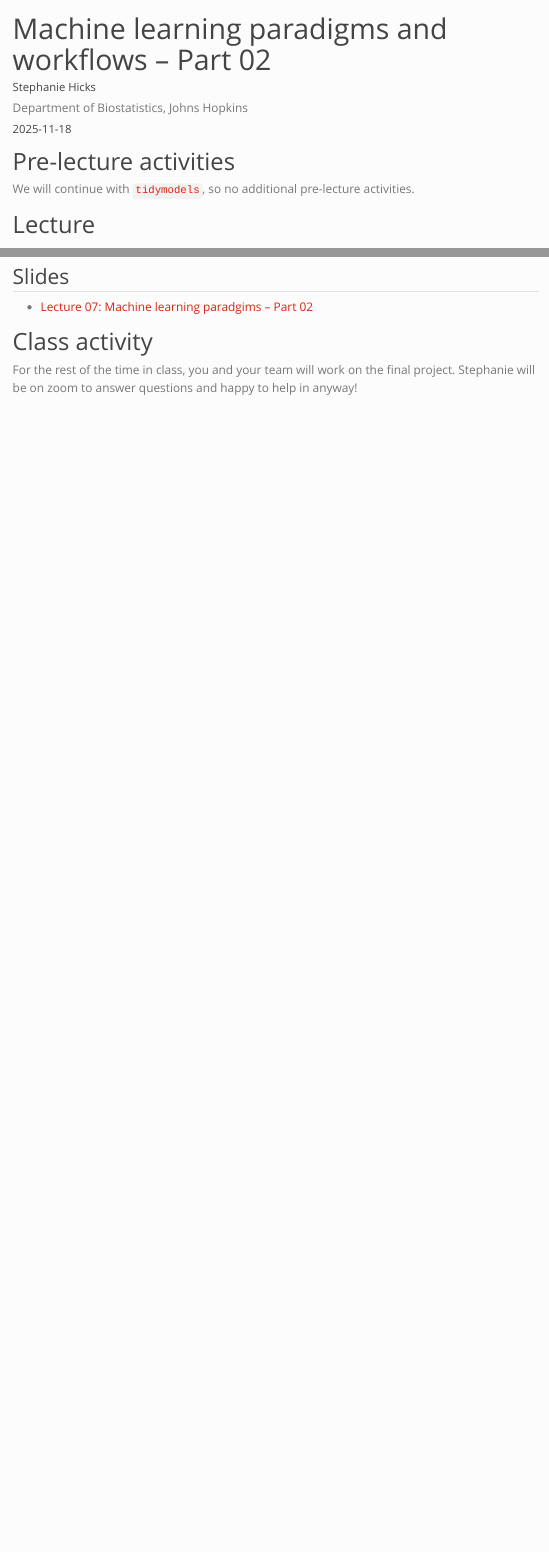
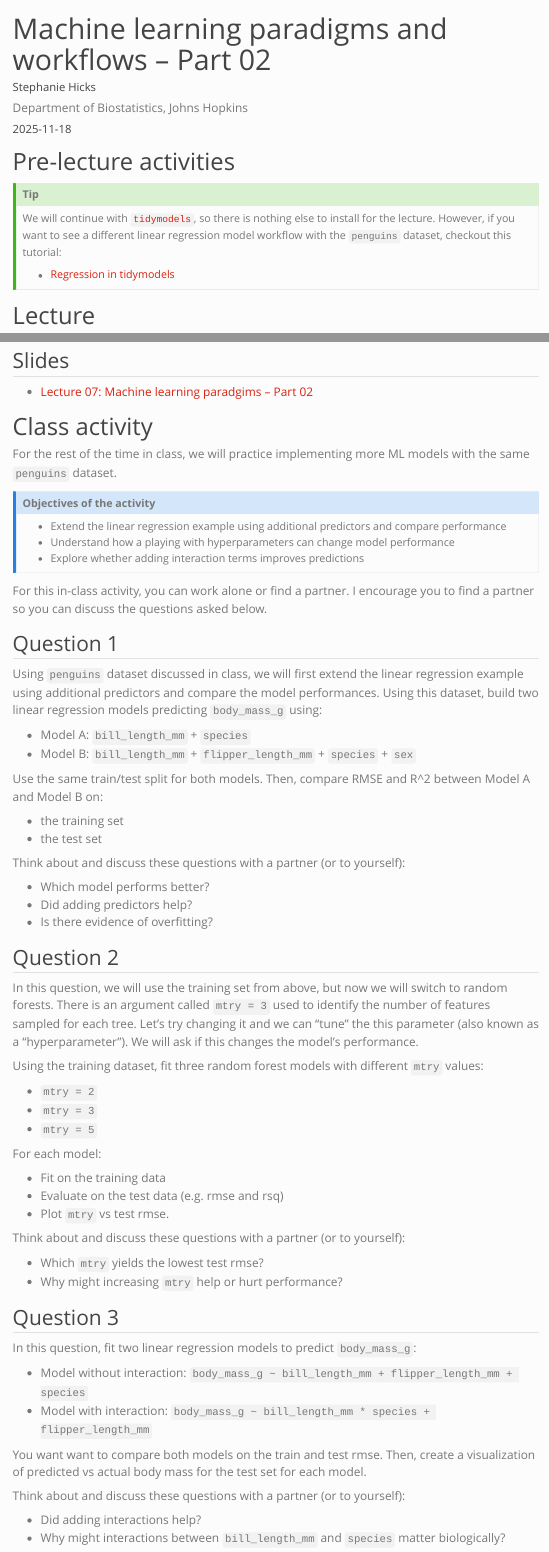
Before and after one commit to stephaniehicks/jhustatprogramming2025, a Quarto document (lectures/07-ml-paradigms-part02/index.qmd): the page in a window 1100 px wide, from its top, and a second part further down, joined at a grey line. Rendered offline with R 4.5, knitr and Pandoc in place of Quarto, with nearby package versions; menus at the side of the page are left out.

Commit message:
updating lecture 07

```diff
--- a/lectures/07-ml-paradigms-part02/index.qmd
+++ b/lectures/07-ml-paradigms-part02/index.qmd
@@ -12,7 +12,17 @@ draft: false
 
 # Pre-lecture activities
 
-We will continue with [`tidymodels`](https://www.tidymodels.org/start/), so no additional pre-lecture activities.
+::: {.callout-tip}
+
+We will continue with [`tidymodels`](https://www.tidymodels.org/start/),
+so there is nothing else to install for the lecture. However, if you
+want to see a different linear regression model workflow with the `penguins`
+dataset, checkout this tutorial:
+
+- [Regression in tidymodels](https://cmu-delphi.github.io/delphi-tooling-book/tidymodels-regression.html)
+
+:::
+
 
 # Lecture
 
@@ -43,4 +51,80 @@ Material for this lecture was borrowed and adopted from
 
 # Class activity
 
-For the rest of the time in class, you and your team will work on the final project. Stephanie will be on zoom  to answer questions and happy to help in anyway!
+For the rest of the time in class, we will practice implementing more ML
+models with the same `penguins` dataset.
+
+::: callout-note
+### Objectives of the activity
+
+- Extend the linear regression example using additional predictors and compare performance
+- Understand how a playing with hyperparameters can change model performance
+- Explore whether adding interaction terms improves predictions
+
+:::
+
+For this in-class activity, you can work alone or find a partner. I encourage you
+to find a partner so you can discuss the questions asked below.
+
+## Question 1
+
+Using `penguins` dataset discussed in class, we will first extend the linear
+regression example using additional predictors and compare the model
+performances. Using this dataset, build two linear regression models predicting
+`body_mass_g` using:
+
+- Model A: `bill_length_mm` + `species`
+- Model B: `bill_length_mm` + `flipper_length_mm` + `species` + `sex`
+
+Use the same train/test split for both models. Then, compare RMSE and R^2
+between Model A and Model B on:
+
+- the training set
+- the test set
+
+Think about and discuss these questions with a partner (or to yourself):
+
+- Which model performs better?
+- Did adding predictors help?
+- Is there evidence of overfitting?
+
+## Question 2
+
+In this question, we will use the training set from above, but now we will
+switch to random forests. There is an argument called `mtry = 3` used to identify
+the number of features sampled for each tree. Let's try changing it and we can
+"tune" the this parameter (also known as a "hyperparameter"). We will ask if this
+changes the model's performance.
+
+Using the training dataset, fit three random forest models with
+different `mtry` values:
+
+- `mtry = 2`
+- `mtry = 3`
+- `mtry = 5`
+
+For each model:
+
+- Fit on the training data
+- Evaluate on the test data (e.g. rmse and rsq)
+- Plot `mtry` vs test rmse.
+
+Think about and discuss these questions with a partner (or to yourself):
+
+- Which `mtry` yields the lowest test rmse?
+- Why might increasing `mtry` help or hurt performance?
+
+
+## Question 3
+
+In this question, fit two linear regression models to predict `body_mass_g`:
+
+- Model without interaction: `body_mass_g ~ bill_length_mm + flipper_length_mm + species`
+- Model with interaction: `body_mass_g ~ bill_length_mm * species + flipper_length_mm`
+
+You want want to compare both models on the train and test rmse. Then, create a visualization of predicted vs actual body mass for the test set for each model.
+
+Think about and discuss these questions with a partner (or to yourself):
+
+- Did adding interactions help?
+- Why might interactions between `bill_length_mm` and `species` matter biologically?
```
Also changed, not shown: lectures/07-ml-paradigms-part02/index.qmd (6 more changed lines).
